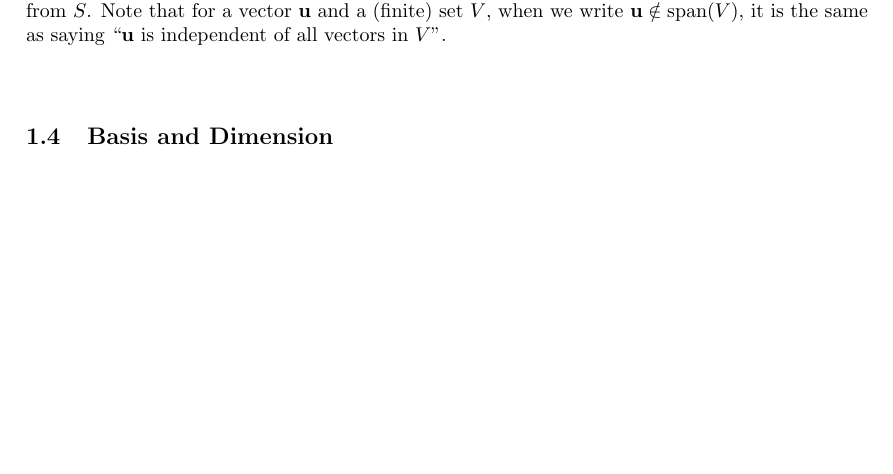
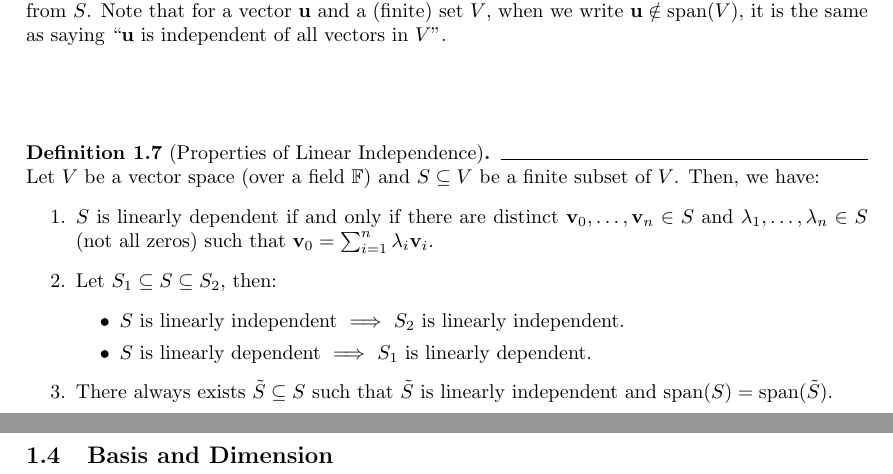
Before and after one commit to hieubkvn123/-NOTES--linear-algebra, a LaTeX document (main.tex, which reads sections/main/chap1/linear_independence.tex): part of page 7 of 9 before the commit and two parts of pages 7 and 8 of 10 after it, the two joined at a grey line, cut so that both start at the same text, the shorter picture padded with empty space. Compiled offline with pdfLaTeX.

Commit message:
Checkpoint

```diff
--- a/sections/main/chap1/linear_independence.tex
+++ b/sections/main/chap1/linear_independence.tex
@@ -34,3 +34,17 @@
     \caption{Conditions for $\mathrm{span}(\tilde S) = \mathrm{span}(S)$ where $\tilde S$ is resulted from adding $\vv$ to or removing $\vv$ from $S$. Note that for a vector $\vu$ and a (finite) set $V$, when we write $\vu\notin\mathrm{span}(V)$, it is the same as saying ``$\vu$ is independent of all vectors in $V$''.}
     \end{center}
 \end{table}
+
+\begin{definition}[Properties of Linear Independence]
+	Let $V$ be a vector space (over a field $\field$) and $S\subseteq V$ be a finite subset of $V$. Then, we have:
+	\begin{enumerate}
+		\item $S$ is linearly dependent if and only if there are distinct $\vv_0, \dots, \vv_n\in S$ and $\lambda_1, \dots, \lambda_n\in S$ (not all zeros) such that $\vv_0 = \sum_{i=1}^n\lambda_i\vv_i$.
+		\item Let $S_1 \subseteq S \subseteq S_2$, then:
+		\begin{itemize}
+			\item $S$ is linearly independent $\implies$ $S_2$ is linearly independent.
+			\item $S$ is linearly dependent $\implies$ $S_1$ is linearly dependent.
+		\end{itemize}
+
+		\item There always exists $\tilde S \subseteq S$ such that $\tilde S$ is linearly independent and $\mathrm{span}(S) = \mathrm{span}(\tilde S)$.
+	\end{enumerate}
+\end{definition}
```
Also changed, not shown: output/main.pdf.
